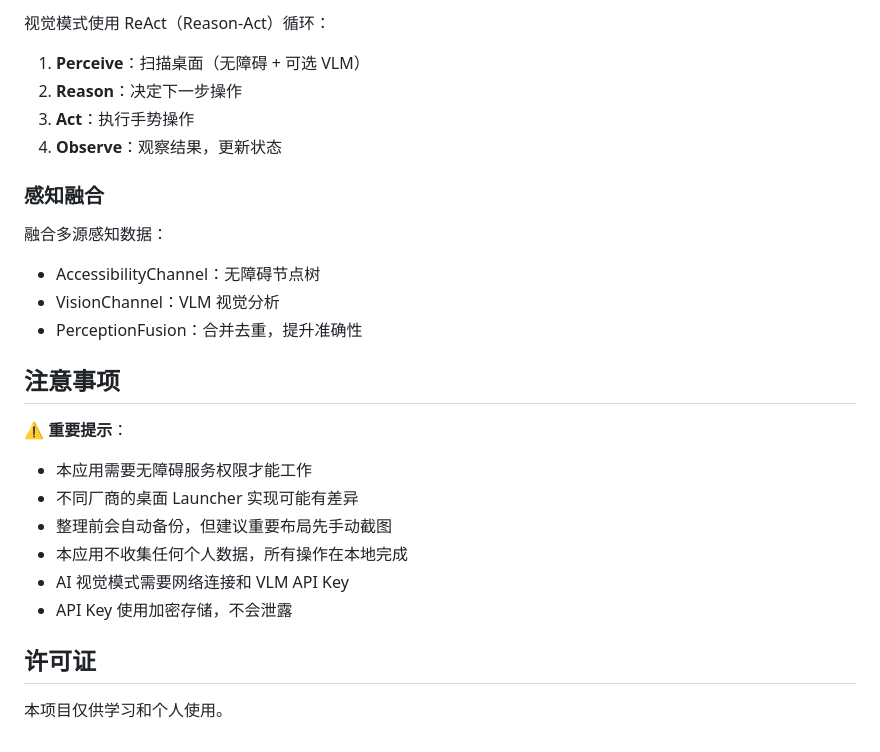
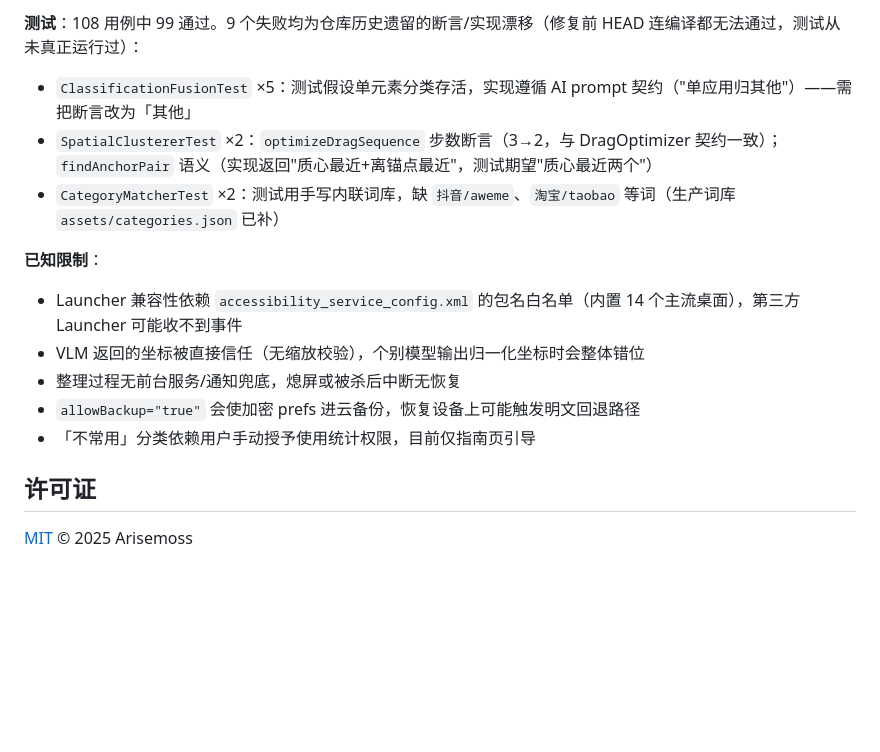
Before and after one commit to Arisemoss/AutoAppOrganizer, a Markdown page: README.md, the part around one of its changes. GitHub-like rendering; blank space fills up the shorter version.

Commit message:
docs: 重写 README——反映 v1.13 现状(Aurora Glass、构建坑、CI/CD、测试现状与已知限制)

```diff
--- a/README.md
+++ b/README.md
@@ -164,30 +110,18 @@ app/
 
-视觉模式使用 ReAct（Reason-Act）循环：
+**测试**：108 用例中 99 通过。9 个失败均为仓库历史遗留的断言/实现漂移（修复前 HEAD 连编译都无法通过，测试从未真正运行过）：
 
-1. **Perceive**：扫描桌面（无障碍 + 可选 VLM）
-2. **Reason**：决定下一步操作
-3. **Act**：执行手势操作
-4. **Observe**：观察结果，更新状态
+- `ClassificationFusionTest` ×5：测试假设单元素分类存活，实现遵循 AI prompt 契约（"单应用归其他"）——需把断言改为「其他」
+- `SpatialClustererTest` ×2：`optimizeDragSequence` 步数断言（3→2，与 DragOptimizer 契约一致）；`findAnchorPair` 语义（实现返回"质心最近+离锚点最近"，测试期望"质心最近两个"）
+- `CategoryMatcherTest` ×2：测试用手写内联词库，缺 `抖音/aweme`、`淘宝/taobao` 等词（生产词库 `assets/categories.json` 已补）
 
-### 感知融合
+**已知限制**：
 
-融合多源感知数据：
-
-- AccessibilityChannel：无障碍节点树
-- VisionChannel：VLM 视觉分析
-- PerceptionFusion：合并去重，提升准确性
-
-## 注意事项
-
-⚠️ **重要提示**：
-
-- 本应用需要无障碍服务权限才能工作
-- 不同厂商的桌面 Launcher 实现可能有差异
-- 整理前会自动备份，但建议重要布局先手动截图
-- 本应用不收集任何个人数据，所有操作在本地完成
-- AI 视觉模式需要网络连接和 VLM API Key
-- API Key 使用加密存储，不会泄露
+- Launcher 兼容性依赖 `accessibility_service_config.xml` 的包名白名单（内置 14 个主流桌面），第三方 Launcher 可能收不到事件
+- VLM 返回的坐标被直接信任（无缩放校验），个别模型输出归一化坐标时会整体错位
+- 整理过程无前台服务/通知兜底，熄屏或被杀后中断无恢复
+- `allowBackup="true"` 会使加密 prefs 进云备份，恢复设备上可能触发明文回退路径
+- 「不常用」分类依赖用户手动授予使用统计权限，目前仅指南页引导
 
 ## 许可证
 
-本项目仅供学习和个人使用。
+[MIT](LICENSE) © 2025 Arisemoss
```
Also changed, not shown: other parts of README.md (+81 -135 lines).
